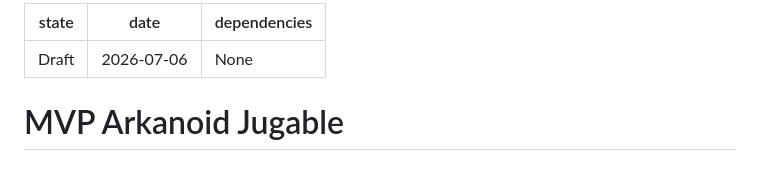
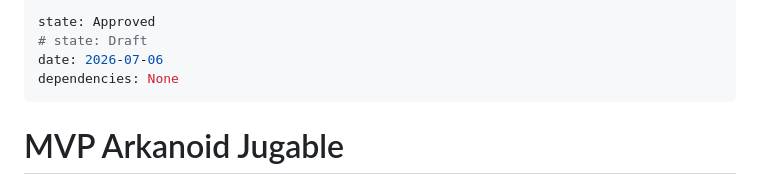
Before and after one commit to ManuelCasas2000/04-arkanoid, a Markdown page: specs/01-mvp-arkanoid.md, the part around the change. Rendered like a GitHub page.

Commit message:
Update state to Approved in MVP specification

```diff
--- a/specs/01-mvp-arkanoid.md
+++ b/specs/01-mvp-arkanoid.md
@@ -1,5 +1,6 @@
 ---
-state: Draft
+state: Approved
+# state: Draft
 date: 2026-07-06
 dependencies: None
 ---
```
